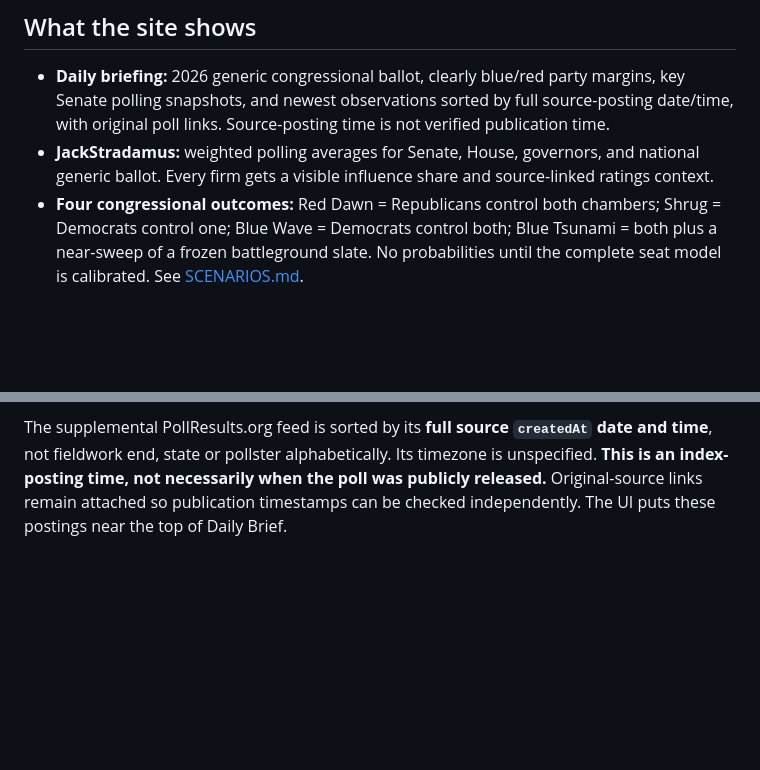
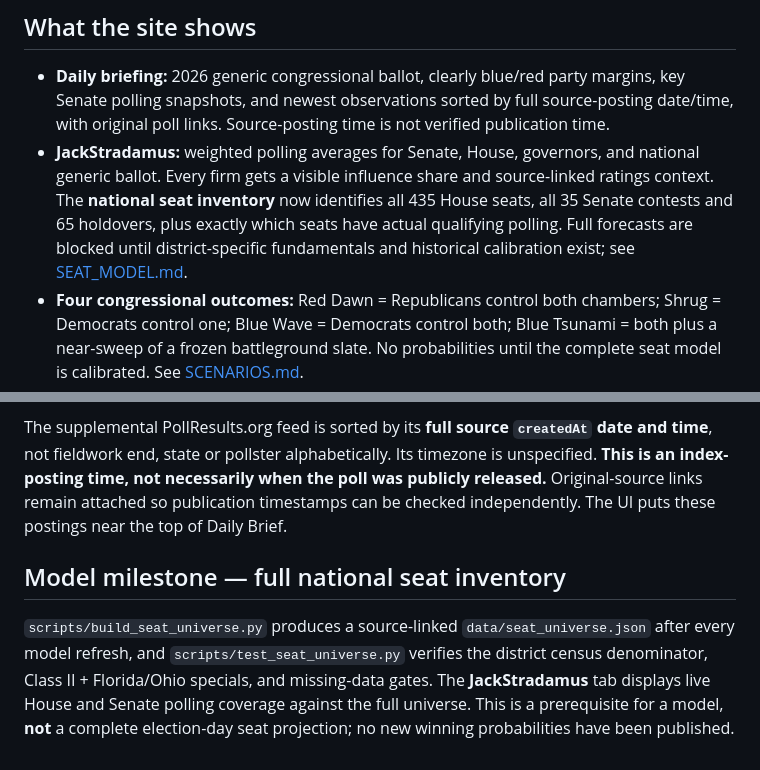
Before and after one commit to jmon18-rgb/Election-Command-Center, a Markdown page: README.md, 2 parts joined by grey strips. Rendered like a GitHub page; blank space fills up the shorter version.

Commit message:
Record completed nationwide seat inventory and prioritize verified historical fundamentals

```diff
--- a/README.md
+++ b/README.md
@@ -5,7 +5,7 @@ A personal, data-first 2026 U.S. midterms dashboard. Serious about polling; occa
 ## What the site shows
 
 - **Daily briefing:** 2026 generic congressional ballot, clearly blue/red party margins, key Senate polling snapshots, and newest observations sorted by full source-posting date/time, with original poll links. Source-posting time is not verified publication time.
-- **JackStradamus:** weighted polling averages for Senate, House, governors, and national generic ballot. Every firm gets a visible influence share and source-linked ratings context.
+- **JackStradamus:** weighted polling averages for Senate, House, governors, and national generic ballot. Every firm gets a visible influence share and source-linked ratings context. The **national seat inventory** now identifies all 435 House seats, all 35 Senate contests and 65 holdovers, plus exactly which seats have actual qualifying polling. Full forecasts are blocked until district-specific fundamentals and historical calibration exist; see [SEAT_MODEL.md](SEAT_MODEL.md).
 - **Four congressional outcomes:** Red Dawn = Republicans control both chambers; Shrug = Democrats control one; Blue Wave = Democrats control both; Blue Tsunami = both plus a near-sweep of a frozen battleground slate. No probabilities until the complete seat model is calibrated. See [SCENARIOS.md](SCENARIOS.md).
 - **Race Lab:** individual poll observations, source dates and sponsor labels.
 - **Election Night:** an explicitly partial free-state vote feed, selected 2024 archive, readable D/R leads and vote margins, with reporting limitations.
@@ -52,3 +52,7 @@ v1.4 retains more qualifying pollsters, calculates effective-firm concentration
 The daily brief prioritizes **new survey postings and meaningful changes in matched polling averages**, replacing the static largest-lead / closest-race tiles. `data/model_history.json` keeps up to 30 days of compact time-stamped model snapshots. A shift only compares the same race **and same candidate matchup**; field-end age changes are not asserted as evidence of changing voter sentiment. Model history requires time to accumulate after deployment. When there is no meaningful movement, the page says so rather than filling the space with trivia.
 
 The supplemental PollResults.org feed is sorted by its **full source `createdAt` date and time**, not fieldwork end, state or pollster alphabetically. Its timezone is unspecified. **This is an index-posting time, not necessarily when the poll was publicly released.** Original-source links remain attached so publication timestamps can be checked independently. The UI puts these postings near the top of Daily Brief.
+
+## Model milestone — full national seat inventory
+
+`scripts/build_seat_universe.py` produces a source-linked `data/seat_universe.json` after every model refresh, and `scripts/test_seat_universe.py` verifies the district census denominator, Class II + Florida/Ohio specials, and missing-data gates. The **JackStradamus** tab displays live House and Senate polling coverage against the full universe. This is a prerequisite for a model, **not** a complete election-day seat projection; no new winning probabilities have been published.
```
